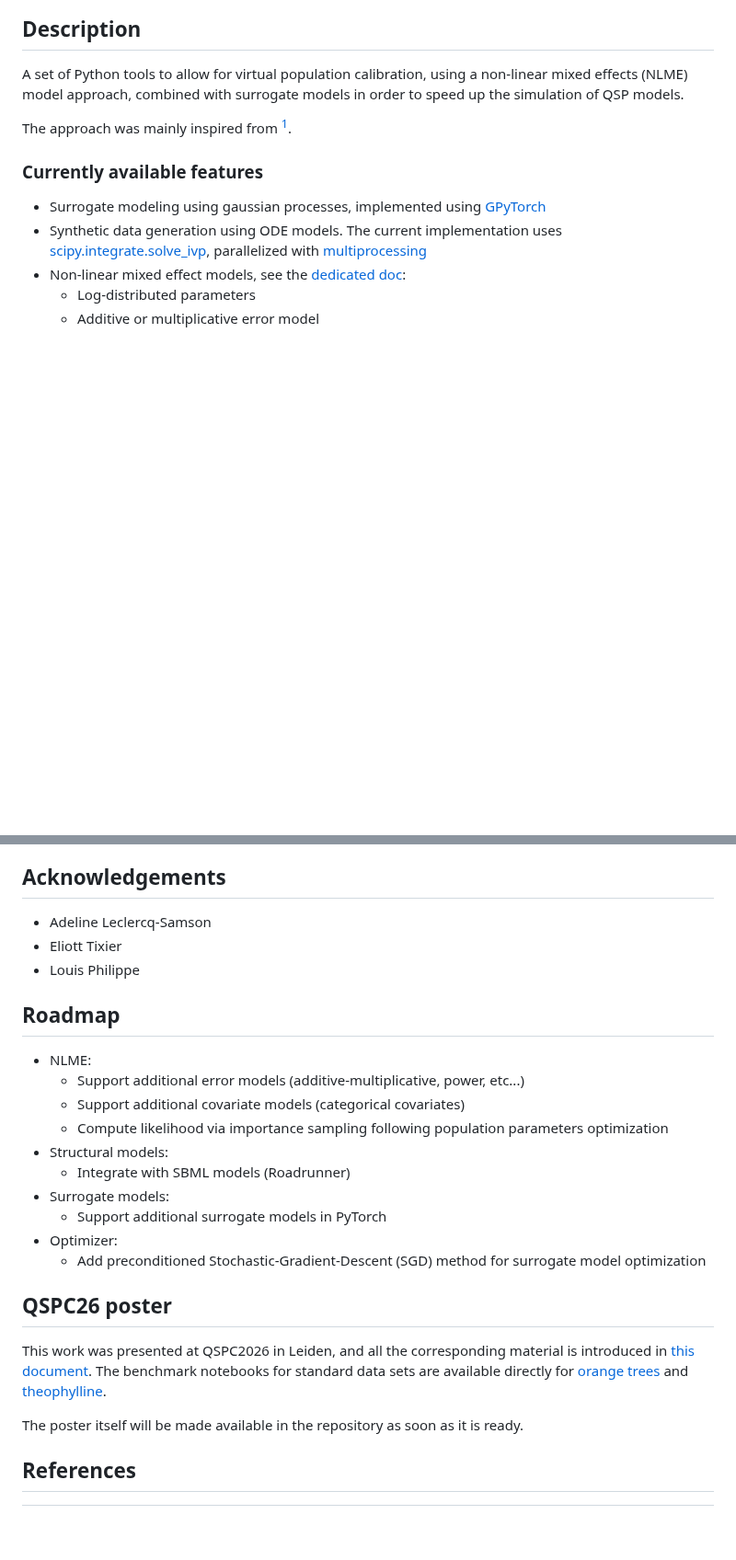
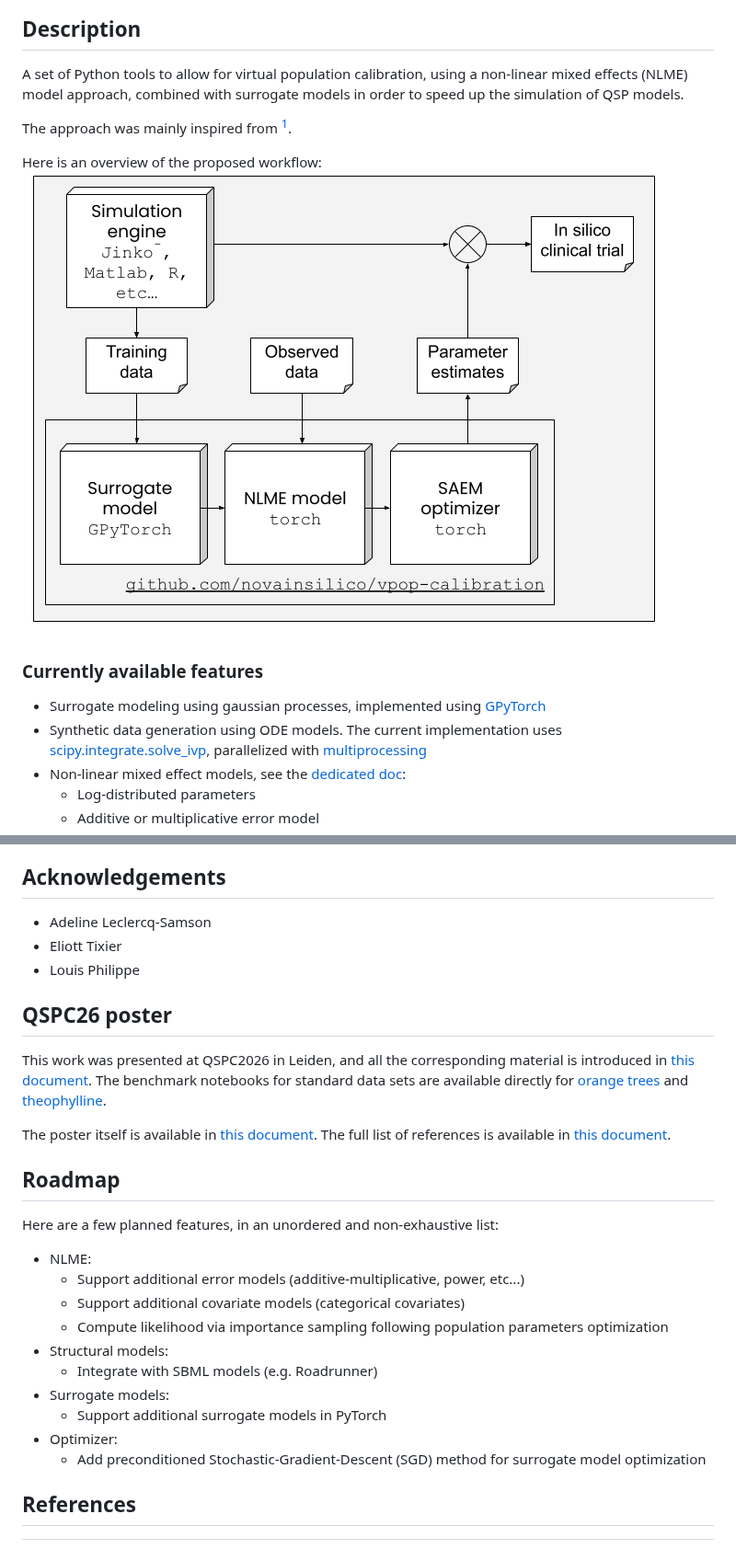
Before and after one commit to novainsilico/vpop-calibration, a Markdown page: README.md, 2 parts joined by grey strips. Shown at 92% size. Drawn GitHub-style; pictures changed too: docs/vpop-calib-flowchart.png (added); blank space fills up the shorter version.

Commit message:
chore(docs): add diagram and list of references from poster

```diff
--- a/README.md
+++ b/README.md
@@ -5,6 +5,9 @@
 A set of Python tools to allow for virtual population calibration, using a non-linear mixed effects (NLME) model approach, combined with surrogate models in order to speed up the simulation of QSP models.
 
 The approach was mainly inspired from [^Grenier2018].
+
+Here is an overview of the proposed workflow:
+![flowchart](./docs/vpop-calib-flowchart.png)
 
 ### Currently available features
 
@@ -56,26 +59,28 @@ For any issue or comments, please reach out to <paul.lemarre@novainsilico.ai>, o
 - Eliott Tixier
 - Louis Philippe
 
+## QSPC26 poster
+
+This work was presented at QSPC2026 in Leiden, and all the corresponding material is introduced in [this document](./qspc26/tmdd_benchmark/tmdd_benchmark.md).
+The benchmark notebooks for standard data sets are available directly for [orange trees](./examples/benchmarking/benchmark_orange_trees.ipynb) and [theophylline](./examples/benchmarking/benchmark_theophylline.ipynb).
+
+The poster itself is available in [this document](./qspc26/tmdd_benchmark/outputs/2026_QSPC_Vpop_calibration.pdf). The full list of references is available in [this document](./qspc26/references.md).
+
 ## Roadmap
+
+Here are a few planned features, in an unordered and non-exhaustive list:
 
 - NLME:
   - Support additional error models (additive-multiplicative, power, etc...)
   - Support additional covariate models (categorical covariates)
   - Compute likelihood via importance sampling following population parameters optimization
 - Structural models:
-  - Integrate with SBML models (Roadrunner)
+  - Integrate with SBML models (e.g. Roadrunner)
 - Surrogate models:
   - Support additional surrogate models in PyTorch
 - Optimizer:
   - Add preconditioned Stochastic-Gradient-Descent (SGD) method for surrogate model optimization
 
-## QSPC26 poster
-
-This work was presented at QSPC2026 in Leiden, and all the corresponding material is introduced in [this document](./qspc26/tmdd_benchmark/tmdd_benchmark.md).
-The benchmark notebooks for standard data sets are available directly for [orange trees](./examples/benchmarking/benchmark_orange_trees.ipynb) and [theophylline](./examples/benchmarking/benchmark_theophylline.ipynb).
-
-The poster itself will be made available in the repository as soon as it is ready.
-
 ## References
 
 [^Grenier2018]: [Grenier et al. 2018](https://doi.org/10.1007/s40314-016-0337-5): Grenier, E., Helbert, C., Louvet, V. et al. Population parametrization of costly black box models using iterations between SAEM algorithm and kriging. Comp. Appl. Math. 37, 161–173 (2018). <https://doi.org/10.1007/s40314-016-0337-5>
```
Also changed, not shown: qspc26/references.md (added, +8 -0 lines), qspc26/tmdd_benchmark/tmdd_benchmark.md (+6 -8 lines).
